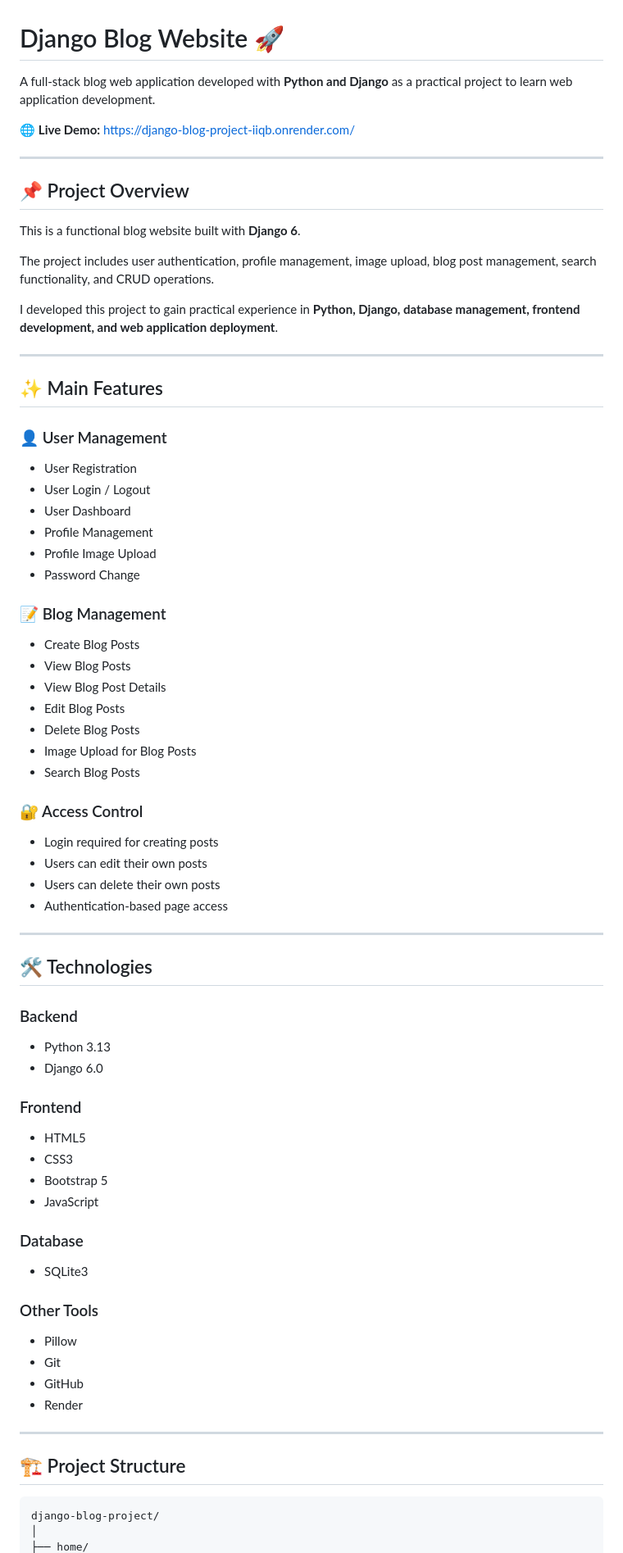
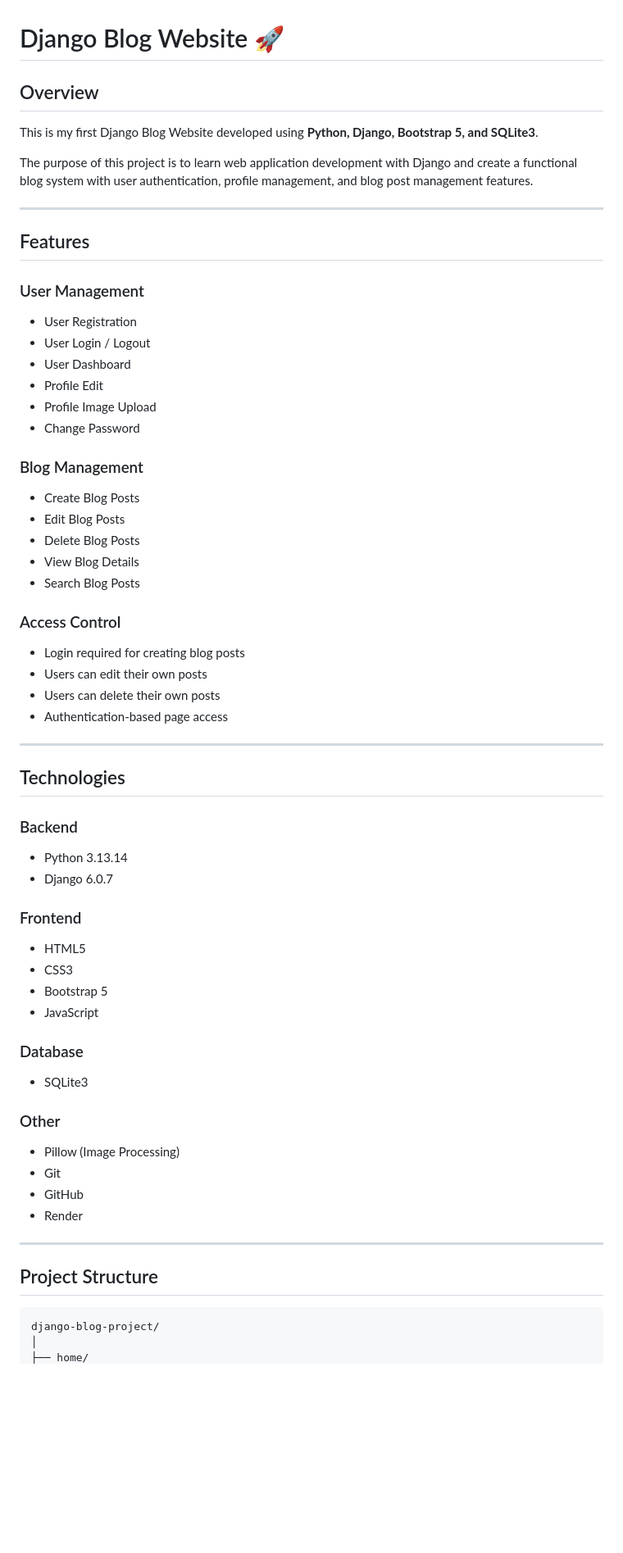
Before and after one commit to Muthukate0426/django-blog-project, a Markdown page: README.md, the part around one of its changes. Shown at 82% size. Rendered like a GitHub page; blank space fills up the shorter version.

````diff
--- a/README.md
+++ b/README.md
@@ -1,57 +1,47 @@
 # Django Blog Website 🚀
 
-A full-stack blog web application developed with **Python and Django** as a practical project to learn web application development.
+## Overview
 
-🌐 **Live Demo:** https://django-blog-project-iiqb.onrender.com/
+This is my first Django Blog Website developed using **Python, Django, Bootstrap 5, and SQLite3**.
+
+The purpose of this project is to learn web application development with Django and create a functional blog system with user authentication, profile management, and blog post management features.
 
 ---
 
-## 📌 Project Overview
+## Features
 
-This is a functional blog website built with **Django 6**.
-
-The project includes user authentication, profile management, image upload, blog post management, search functionality, and CRUD operations.
-
-I developed this project to gain practical experience in **Python, Django, database management, frontend development, and web application deployment**.
-
----
-
-## ✨ Main Features
-
-### 👤 User Management
+### User Management
 
 * User Registration
 * User Login / Logout
 * User Dashboard
-* Profile Management
+* Profile Edit
 * Profile Image Upload
-* Password Change
+* Change Password
 
-### 📝 Blog Management
+### Blog Management
 
 * Create Blog Posts
-* View Blog Posts
-* View Blog Post Details
 * Edit Blog Posts
 * Delete Blog Posts
-* Image Upload for Blog Posts
+* View Blog Details
 * Search Blog Posts
 
-### 🔐 Access Control
+### Access Control
 
-* Login required for creating posts
+* Login required for creating blog posts
 * Users can edit their own posts
 * Users can delete their own posts
 * Authentication-based page access
 
 ---
 
-## 🛠️ Technologies
+## Technologies
 
 ### Backend
 
-* Python 3.13
-* Django 6.0
+* Python 3.13.14
+* Django 6.0.7
 
 ### Frontend
 
@@ -64,16 +54,16 @@ I developed this project to gain practical experience in **Python, Django, datab
 
 * SQLite3
 
-### Other Tools
+### Other
 
-* Pillow
+* Pillow (Image Processing)
 * Git
 * GitHub
 * Render
 
 ---
 
-## 🏗️ Project Structure
+## Project Structure
 
 ```text
 django-blog-project/
````
Also changed, not shown: other parts of README.md (+19 -24 lines).
